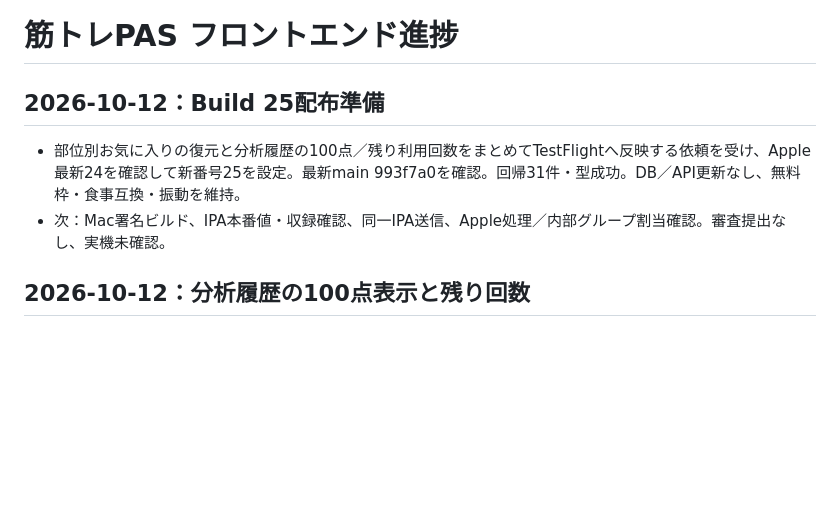
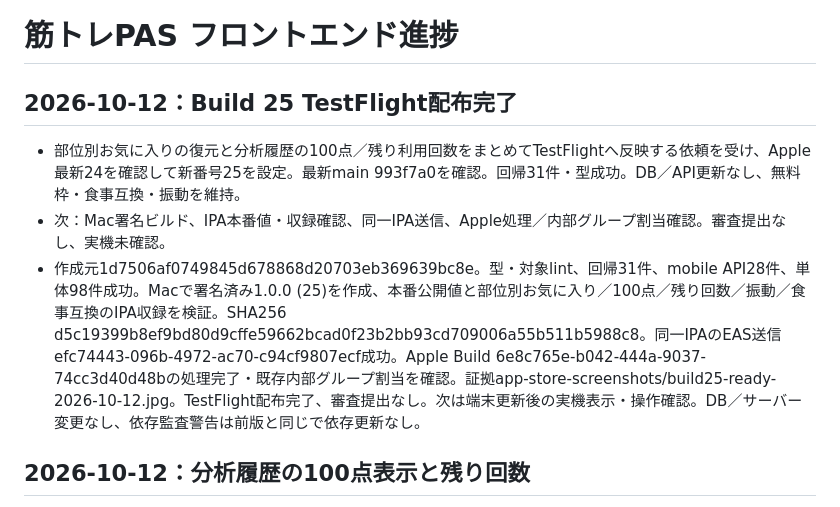
Before and after one commit to kokura-yuta/kintore-pass, a Markdown page: FRONTEND_PROGRESS.md, the part around the change. GitHub-like rendering; blank space fills up the shorter version.

```diff
--- a/FRONTEND_PROGRESS.md
+++ b/FRONTEND_PROGRESS.md
@@ -1,9 +1,10 @@
 # 筋トレPAS フロントエンド進捗
 
-## 2026-10-12：Build 25配布準備
+## 2026-10-12：Build 25 TestFlight配布完了
 
 - 部位別お気に入りの復元と分析履歴の100点／残り利用回数をまとめてTestFlightへ反映する依頼を受け、Apple最新24を確認して新番号25を設定。最新main 993f7a0を確認。回帰31件・型成功。DB／API更新なし、無料枠・食事互換・振動を維持。
 - 次：Mac署名ビルド、IPA本番値・収録確認、同一IPA送信、Apple処理／内部グループ割当確認。審査提出なし、実機未確認。
+- 作成元1d7506af0749845d678868d20703eb369639bc8e。型・対象lint、回帰31件、mobile API28件、単体98件成功。Macで署名済み1.0.0 (25)を作成、本番公開値と部位別お気に入り／100点／残り回数／振動／食事互換のIPA収録を検証。SHA256 d5c19399b8ef9bd80d9cffe59662bcad0f23b2bb93cd709006a55b511b5988c8。同一IPAのEAS送信efc74443-096b-4972-ac70-c94cf9807ecf成功。Apple Build 6e8c765e-b042-444a-9037-74cc3d40d48bの処理完了・既存内部グループ割当を確認。証拠app-store-screenshots/build25-ready-2026-10-12.jpg。TestFlight配布完了、審査提出なし。次は端末更新後の実機表示・操作確認。DB／サーバー変更なし、依存監査警告は前版と同じで依存更新なし。
 
 ## 2026-10-12：分析履歴の100点表示と残り回数
 
```
Also changed, not shown: TESTFLIGHT_MAC_HANDOFF.md (+4 -1 lines).
